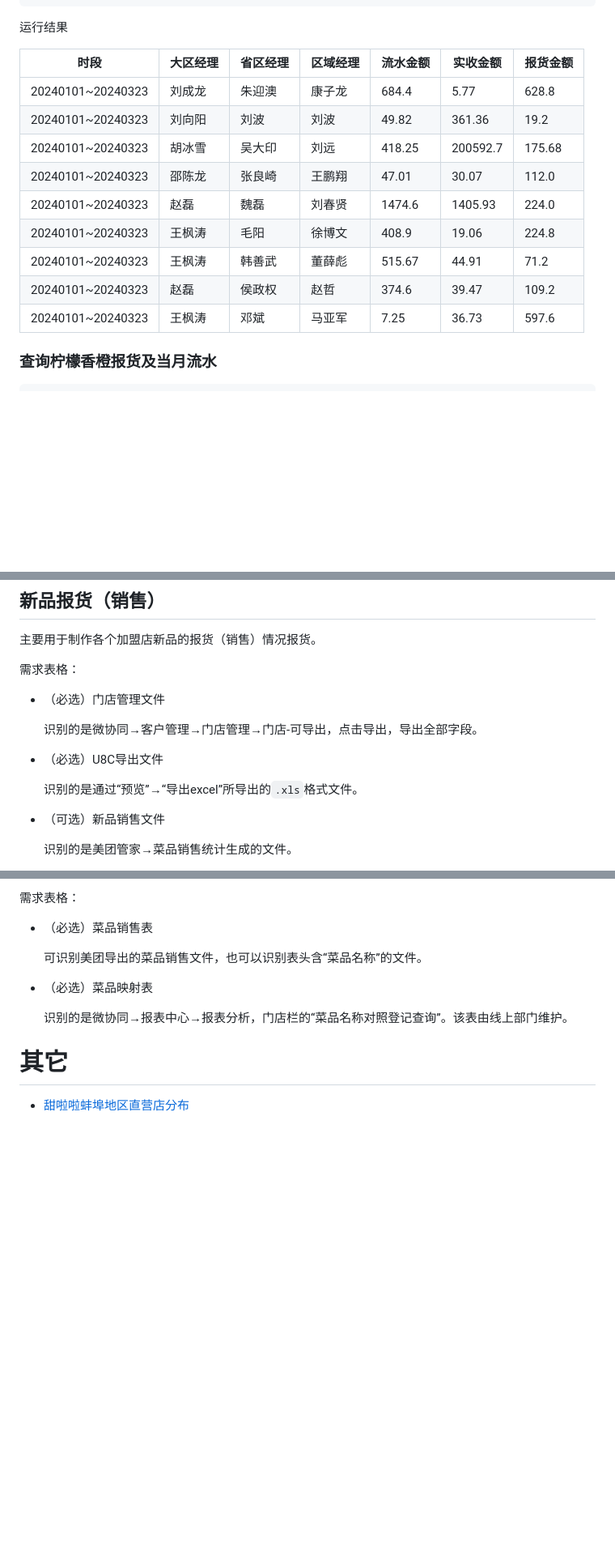
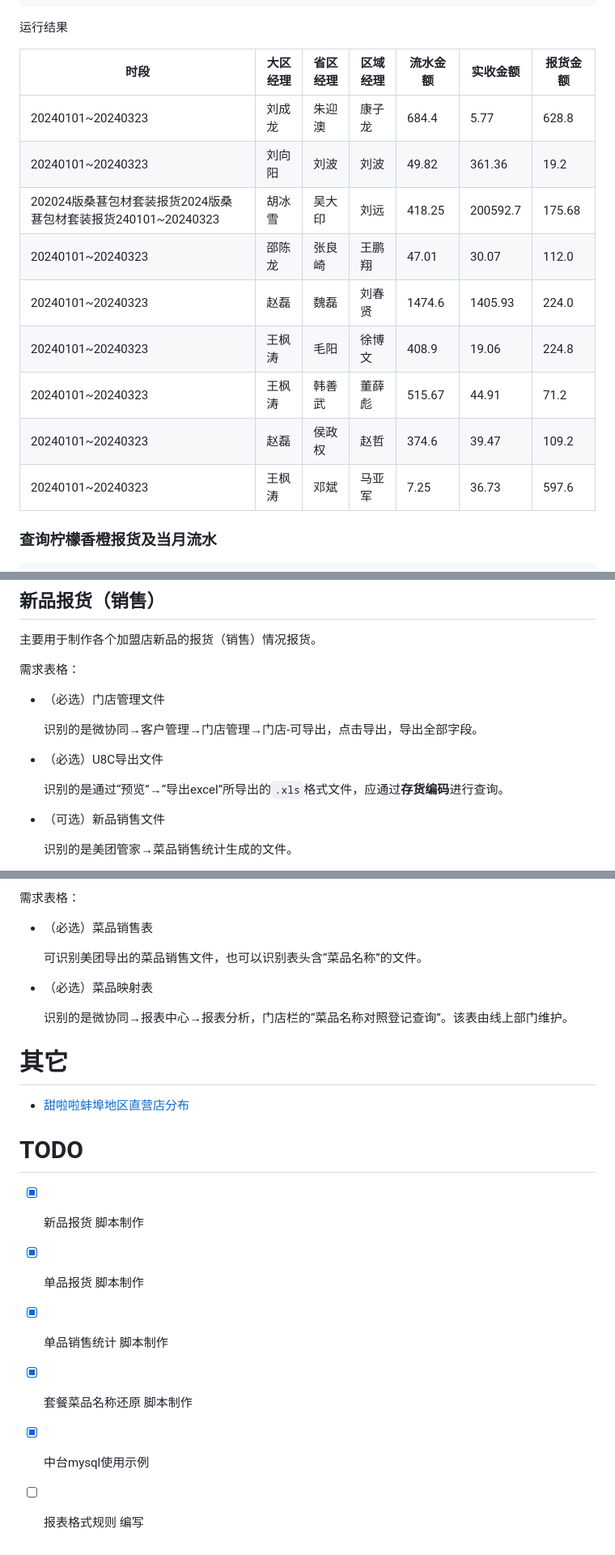
Before and after one commit to yoval/tll_data, a Markdown page: README.md, 3 parts joined by grey strips. Shown at 81% size. Rendered like a GitHub page; blank space fills up the shorter version.

Commit message:
新增todo

```diff
--- a/README.md
+++ b/README.md
@@ -413,17 +413,17 @@ GROUP BY
 
 运行结果
 
-| 时段              | 大区经理 | 省区经理 | 区域经理 | 流水金额 | 实收金额 | 报货金额 |
-| ----------------- | -------- | -------- | -------- | -------- | -------- | -------- |
-| 20240101~20240323 | 刘成龙   | 朱迎澳   | 康子龙   | 684.4    | 5.77     | 628.8    |
-| 20240101~20240323 | 刘向阳   | 刘波     | 刘波     | 49.82    | 361.36   | 19.2     |
-| 20240101~20240323 | 胡冰雪   | 吴大印   | 刘远     | 418.25   | 200592.7 | 175.68   |
-| 20240101~20240323 | 邵陈龙   | 张良崎   | 王鹏翔   | 47.01    | 30.07    | 112.0    |
-| 20240101~20240323 | 赵磊     | 魏磊     | 刘春贤   | 1474.6   | 1405.93  | 224.0    |
-| 20240101~20240323 | 王枫涛   | 毛阳     | 徐博文   | 408.9    | 19.06    | 224.8    |
-| 20240101~20240323 | 王枫涛   | 韩善武   | 董薛彪   | 515.67   | 44.91    | 71.2     |
-| 20240101~20240323 | 赵磊     | 侯政权   | 赵哲     | 374.6    | 39.47    | 109.2    |
-| 20240101~20240323 | 王枫涛   | 邓斌     | 马亚军   | 7.25     | 36.73    | 597.6    |
+| 时段                                                         | 大区经理 | 省区经理 | 区域经理 | 流水金额 | 实收金额 | 报货金额 |
+| ------------------------------------------------------------ | -------- | -------- | -------- | -------- | -------- | -------- |
+| 20240101~20240323                                            | 刘成龙   | 朱迎澳   | 康子龙   | 684.4    | 5.77     | 628.8    |
+| 20240101~20240323                                            | 刘向阳   | 刘波     | 刘波     | 49.82    | 361.36   | 19.2     |
+| 202024版桑葚包材套装报货2024版桑葚包材套装报货240101~20240323 | 胡冰雪   | 吴大印   | 刘远     | 418.25   | 200592.7 | 175.68   |
+| 20240101~20240323                                            | 邵陈龙   | 张良崎   | 王鹏翔   | 47.01    | 30.07    | 112.0    |
+| 20240101~20240323                                            | 赵磊     | 魏磊     | 刘春贤   | 1474.6   | 1405.93  | 224.0    |
+| 20240101~20240323                                            | 王枫涛   | 毛阳     | 徐博文   | 408.9    | 19.06    | 224.8    |
+| 20240101~20240323                                            | 王枫涛   | 韩善武   | 董薛彪   | 515.67   | 44.91    | 71.2     |
+| 20240101~20240323                                            | 赵磊     | 侯政权   | 赵哲     | 374.6    | 39.47    | 109.2    |
+| 20240101~20240323                                            | 王枫涛   | 邓斌     | 马亚军   | 7.25     | 36.73    | 597.6    |
 
 ### 查询柠檬香橙报货及当月流水
 
@@ -496,7 +496,7 @@ ON
 
 - （必选）U8C导出文件
 
-  识别的是通过“预览”→“导出excel”所导出的`.xls`格式文件。
+  识别的是通过“预览”→“导出excel”所导出的`.xls`格式文件，应通过**存货编码**进行查询。
 
 - （可选）新品销售文件
 
@@ -547,7 +547,16 @@ ON
   识别的是微协同→报表中心→报表分析，门店栏的“菜品名称对照登记查询”。该表由线上部门维护。
 
 
-
 # 其它
 
 - [甜啦啦蚌埠地区直营店分布](http://tll.bizha.top/tll_zhiyin.html)
+
+# TODO
+
+- [x] 新品报货 脚本制作
+
+- [x] 单品报货 脚本制作
+- [x] 单品销售统计 脚本制作
+- [x] 套餐菜品名称还原 脚本制作
+- [x] 中台mysql使用示例
+- [ ] 报表格式规则 编写
```
Also changed, not shown: other parts of README.md (+2 -2 lines).
